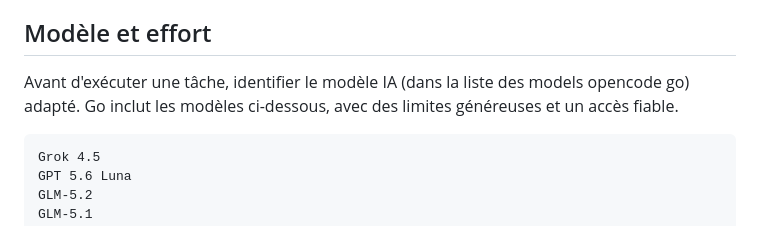
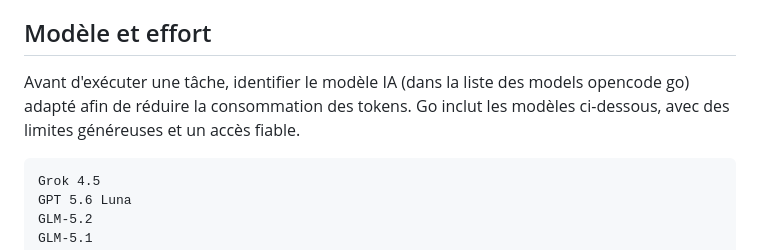
Before and after one commit to Zelofane22/ANIFOWOCHE-E-commerce, a Markdown page: AGENTS.md, the part around the change. GitHub-like rendering.

Commit message:
(agents): clarify AI model selection to reduce token consumption

````diff
--- a/AGENTS.md
+++ b/AGENTS.md
@@ -97,7 +97,7 @@ Après toute tâche sur un worktree :
 
 ## Modèle et effort
 
-Avant d'exécuter une tâche, identifier le modèle IA (dans la liste des models opencode go) adapté.
+Avant d'exécuter une tâche, identifier le modèle IA (dans la liste des models opencode go) adapté afin de réduire la consommation des tokens.
 Go inclut les modèles ci-dessous, avec des limites généreuses et un accès fiable.
 ```
 Grok 4.5
````
